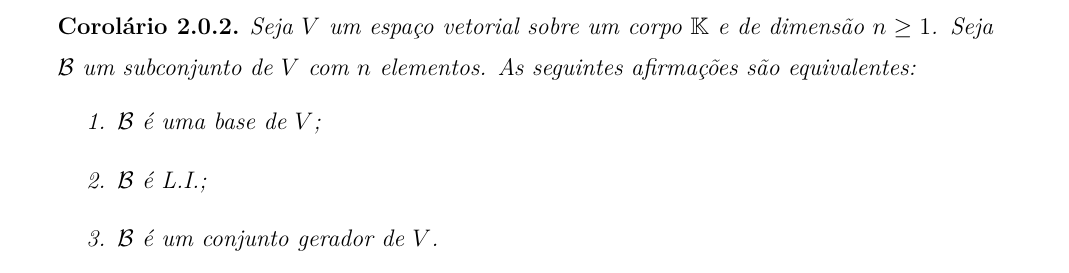
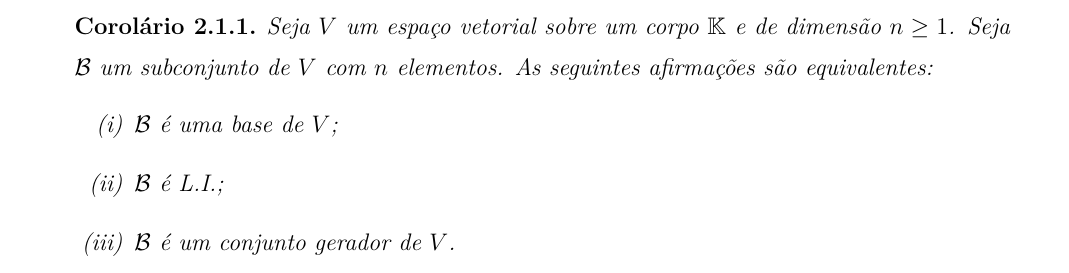
Before and after one commit to jfreitasunb/Algebra_Linear, a LaTeX book (Algebra_Linear.tex, which reads espacos_vetoriais.tex): part of page 45 of 132 before the commit and part of page 46 of 132 after it, cut so that both start at the same text. Compiled offline with XeLaTeX.

Commit message:
Mudança na ordem de um corolário.

```diff
--- a/espacos_vetoriais.tex
+++ b/espacos_vetoriais.tex
@@ -318,14 +318,6 @@ Em todo este cap{\'\i}tulo $\cp{K}$ denotar\'a um corpo.
 	\end{enumerate}
 \end{exemplo}
 
-\begin{corolario}
-	Seja $V$ um espa\c{c}o vetorial sobre um corpo $\cp{K}$ e de dimens\~ao $n \ge 1$. Seja $\mathcal{B}$ um subconjunto de $V$ com $n$ elementos. As seguintes afirma\c{c}\~oes s\~ao equivalentes:
-	\begin{enumerate}
-		\item $\mathcal{B}$ \'e uma base de $V$;
-		\item $\mathcal{B}$ \'e L.I.;
-		\item $\mathcal{B}$ \'e um conjunto gerador de $V$.
-	\end{enumerate}
-\end{corolario}
 
 \begin{proposicao}\label{ampliarconjuntoLI}
 	Seja $V$ um $\cp{K}$-espa\c{c}o vetorial e considere $\mathcal{B} = \{u_1, u_2, \dots, u_n\}$ um conjunto L.I. em $V$. Se existir $u \in V$ que n\~ao seja combina\c{c}\~ao linear dos elementos de $\mathcal{B}$, ent\~ao $\{u_1, u_2, \dots, u_n, u\}$ \'e L.I.
@@ -352,6 +344,15 @@ Em todo este cap{\'\i}tulo $\cp{K}$ denotar\'a um corpo.
 \begin{prova}
 	Seja $V$ um $\cp{K}$-espa\c{c}o vetorial n\~ao-nulo e finitamente gerado. Ent\~ao $V$ possui um conjunto gerador finito, digamos com $m$ elementos, $m > 1$. Seja $u_1 \in V$, $u_1 \ne 0_V$. Ent\~ao $\mathcal{B}_1 = \{u_1\}$ \'e L.I. Se $\mathcal{B}_1$ gera $V$ ent\~ao $\mathcal{B}_1$ \'e uma base de $V$. Caso contr\'ario, existe $u_2 \in V$ tal que $u_2$ n\~ao \'e um m\'ultiplo escalar de $u_1$. Pela Proposi\c{c}\~ao \ref{ampliarconjuntoLI}, $\mathcal{B}_2 = \{u_1, u_2\}$ \'e L.I. Novamente, se $\mathcal{B}_2$ gera $V$, ent\~ao $\mathcal{B}_2$ \'e uma base de $V$. Caso contr\'ario, existe $u_3 \in V$ tal que $u_3$ n\~ao \'e uma combina\c{c}\~ao linear de $u_1$ e $u_2$. Da{\'\i}, $\mathcal{B}_3 = \{u_1, u_2, u_3\}$ \'e L.I. Continuando com este processo chegamos a uma base de $V$ ou obtemos conjuntos L.I. com um n\'umero arbitr\'ario de elementos. A segunda op\c{c}\~ao n\~ao \'e poss{\'\i}vel por causa da Proposi\c{c}\~ao \ref{conjuntoLI}. Portanto, com este processo obtemos uma base de $V$.
 \end{prova}
+
+\begin{corolario}
+	Seja $V$ um espa\c{c}o vetorial sobre um corpo $\cp{K}$ e de dimens\~ao $n \ge 1$. Seja $\mathcal{B}$ um subconjunto de $V$ com $n$ elementos. As seguintes afirma\c{c}\~oes s\~ao equivalentes:
+	\begin{enumerate}[label=({\roman*})]
+		\item $\mathcal{B}$ \'e uma base de $V$;
+		\item $\mathcal{B}$ \'e L.I.;
+		\item $\mathcal{B}$ \'e um conjunto gerador de $V$.
+	\end{enumerate}
+\end{corolario}
 
 \begin{teorema}\label{basecontendoconjuntoLI}
 	Seja $V$ uma $\cp{K}$-espa\c{c}o vetorial finitamente gerado e seja $\mathcal{B}$ um conjunto L.I. em $V$. Ent\~ao existe uma base de $V$ contendo $\mathcal{B}$.
```
